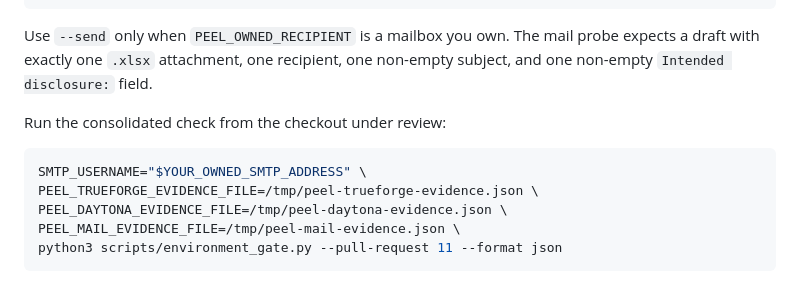
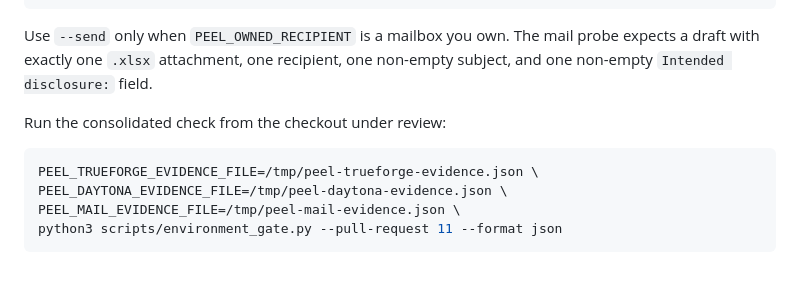
Before and after one commit to sivaratrisrinivas/peel, a Markdown page: README.md, the part around the change. Rendered like a GitHub page.

````diff
--- a/README.md
+++ b/README.md
@@ -126,7 +126,6 @@ non-empty subject, and one non-empty `Intended disclosure:` field.
 Run the consolidated check from the checkout under review:
 
 ```bash
-SMTP_USERNAME="$YOUR_OWNED_SMTP_ADDRESS" \
 PEEL_TRUEFORGE_EVIDENCE_FILE=/tmp/peel-trueforge-evidence.json \
 PEEL_DAYTONA_EVIDENCE_FILE=/tmp/peel-daytona-evidence.json \
 PEEL_MAIL_EVIDENCE_FILE=/tmp/peel-mail-evidence.json \
````
Also changed, not shown: docs/adr/0026-current-architecture-and-environment-gate.md (+1 -1 lines).
